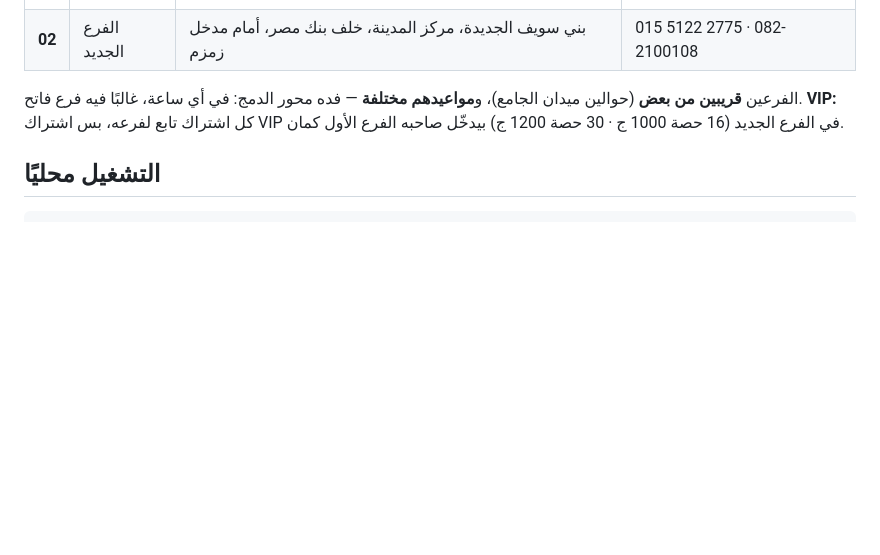
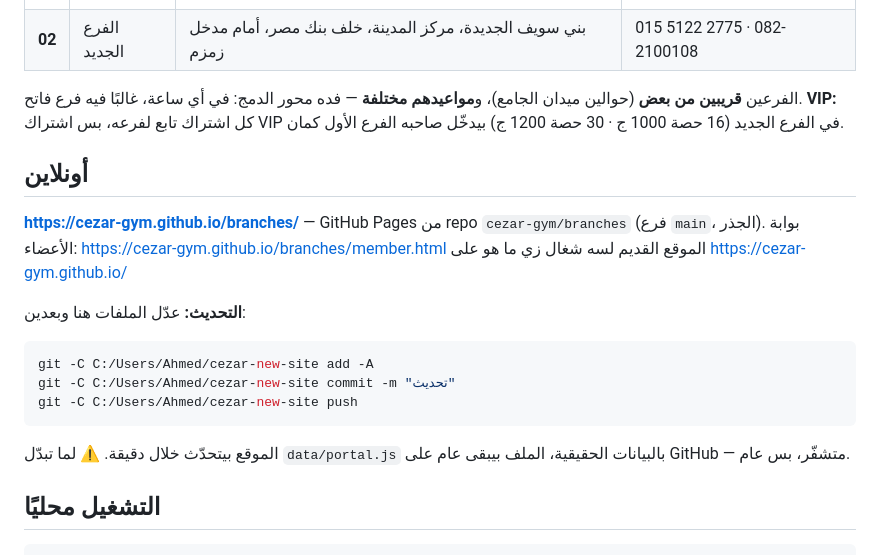
Before and after one commit to cezar-gym/branches, a Markdown page: README.md, the part around the change. GitHub-like rendering; blank space fills up the shorter version.

Commit message:
README: رابط الموقع وطريقة التحديث
Co-Authored-By: Claude Opus 5.5 <noreply@anthropic.com>

````diff
--- a/README.md
+++ b/README.md
@@ -10,6 +10,22 @@
 
 الفرعين **قريبين من بعض** (حوالين ميدان الجامع)، و**مواعيدهم مختلفة** — فده محور الدمج: في أي ساعة، غالبًا فيه فرع فاتح.
 **VIP:** كل اشتراك تابع لفرعه، بس اشتراك VIP في الفرع الجديد (16 حصة 1000 ج · 30 حصة 1200 ج) بيدخّل صاحبه الفرع الأول كمان.
+
+## أونلاين
+
+**https://cezar-gym.github.io/branches/** — GitHub Pages من repo `cezar-gym/branches` (فرع `main`، الجذر).
+بوابة الأعضاء: https://cezar-gym.github.io/branches/member.html
+الموقع القديم لسه شغال زي ما هو على https://cezar-gym.github.io/
+
+**التحديث:** عدّل الملفات هنا وبعدين:
+
+```bash
+git -C C:/Users/Ahmed/cezar-new-site add -A
+git -C C:/Users/Ahmed/cezar-new-site commit -m "تحديث"
+git -C C:/Users/Ahmed/cezar-new-site push
+```
+
+الموقع بيتحدّث خلال دقيقة. ⚠️ لما تبدّل `data/portal.js` بالبيانات الحقيقية، الملف بيبقى عام على GitHub — متشفّر، بس عام.
 
 ## التشغيل محليًا
 
````
